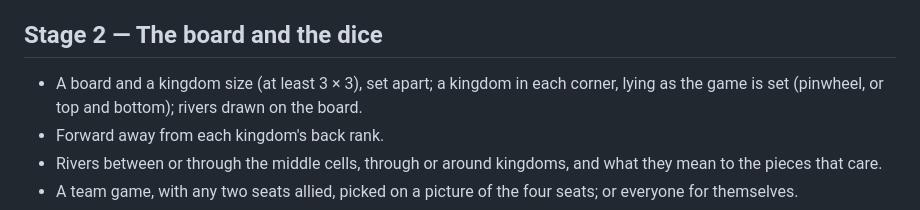
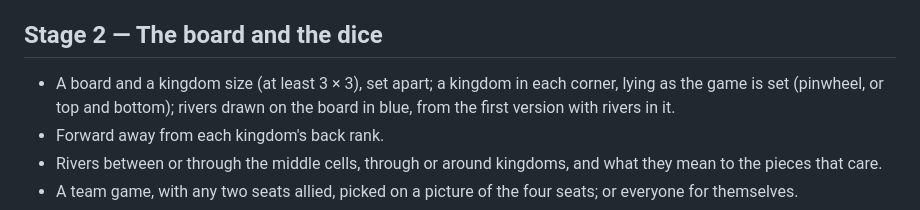
Before and after one commit to nilvon9wo/Zaturnava, a Markdown page: docs/grand/roadmap.md, the part around the change. Rendered like a GitHub page.

```diff
--- a/docs/grand/roadmap.md
+++ b/docs/grand/roadmap.md
@@ -55,7 +55,8 @@ to come: the area rules (palace, river), which belong with the board (Stage 2) a
 ## Stage 2 — The board and the dice
 
 - A board and a kingdom size (at least 3 × 3), set apart; a kingdom in each corner, lying as the
-  game is set (pinwheel, or top and bottom); rivers drawn on the board.
+  game is set (pinwheel, or top and bottom); rivers drawn on the board in blue, from the first
+  version with rivers in it.
 - Forward away from each kingdom's back rank.
 - Rivers between or through the middle cells, through or around kingdoms, and what they mean to the
   pieces that care.
```
Also changed, not shown: docs/grand/specification.md (+18 -5 lines).
